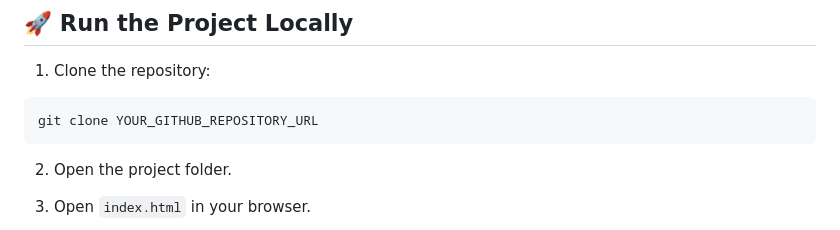
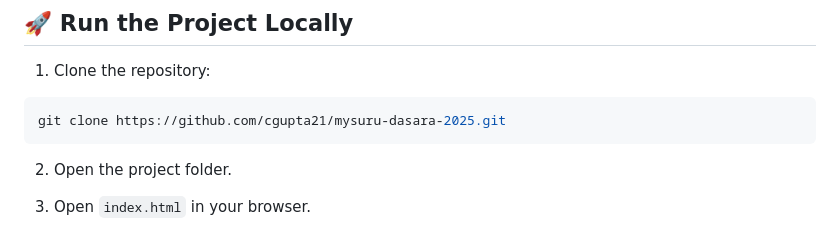
Before and after one commit to cgupta21/mysuru-dasara-2025, a Markdown page: README.md, the part around the change. Drawn GitHub-style.

Commit message:
Update clone command with actual repository URL

````diff
--- a/README.md
+++ b/README.md
@@ -69,7 +69,7 @@ mysuru-dasara-2025/
 1. Clone the repository:
 
 ```bash
-git clone YOUR_GITHUB_REPOSITORY_URL
+git clone https://github.com/cgupta21/mysuru-dasara-2025.git
 ```
 
 2. Open the project folder.
````
